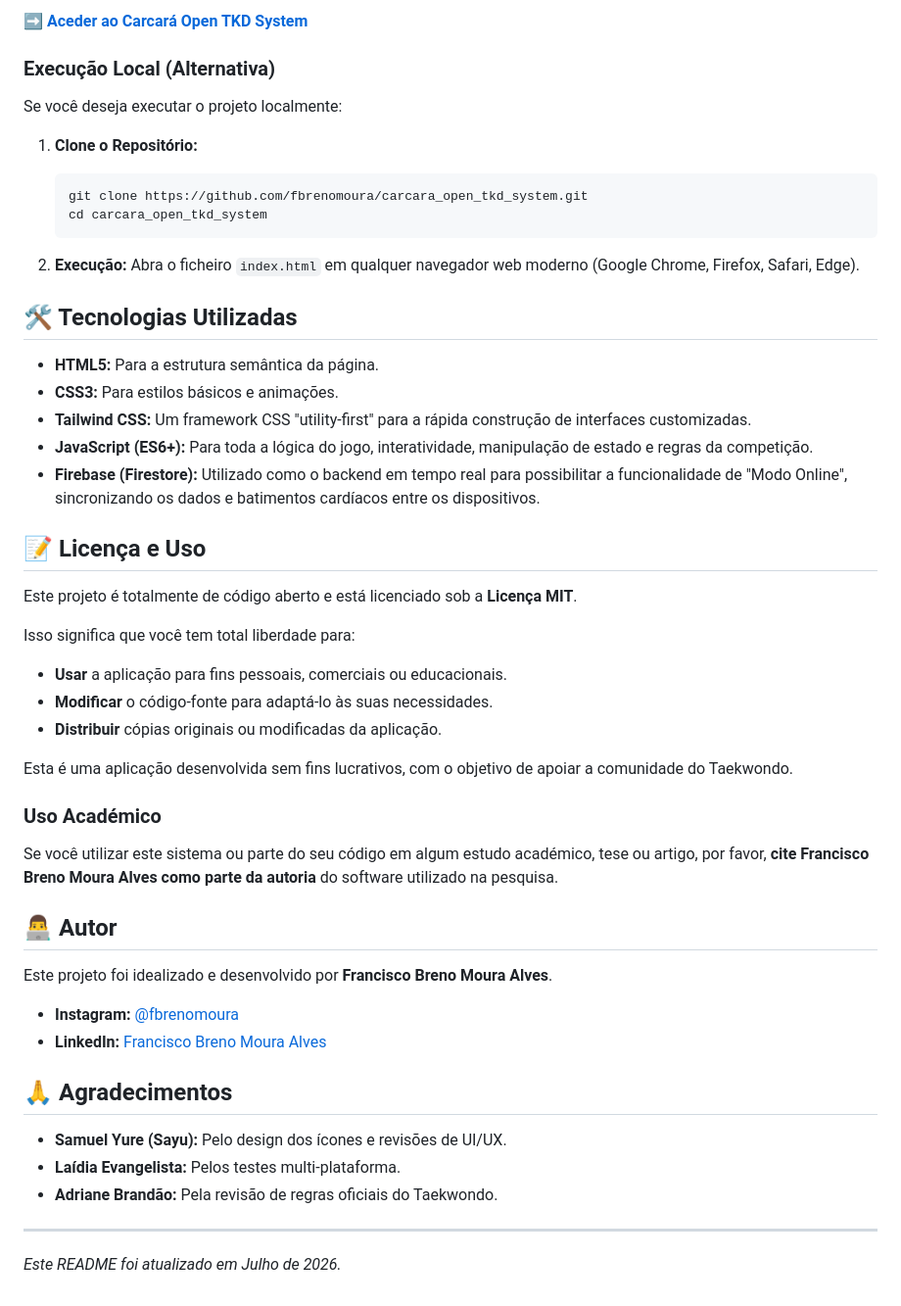
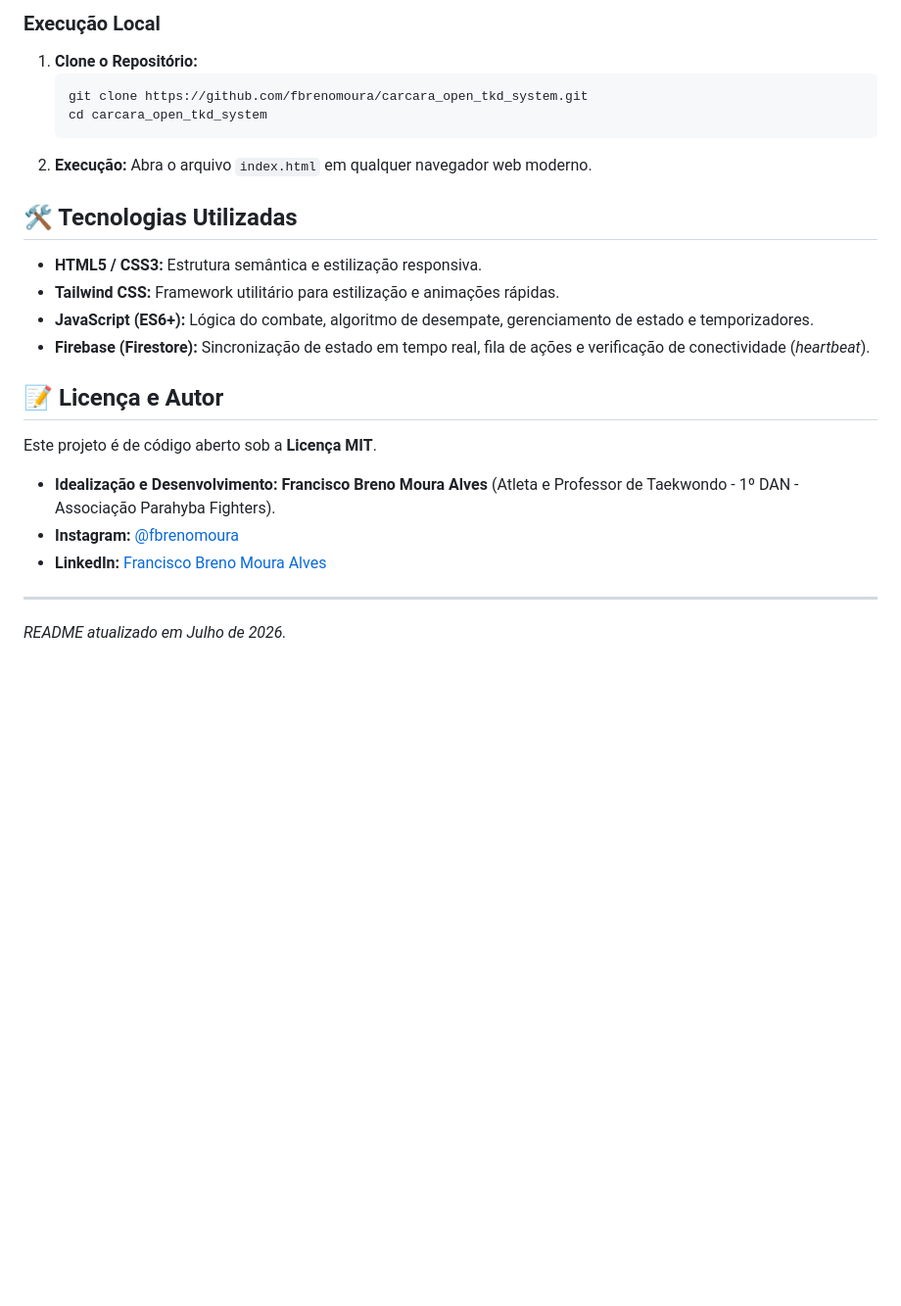
Before and after one commit to fbrenomoura/carcara_open_tkd_system, a Markdown page: readme.md, the part around one of its changes. Shown at 98% size. GitHub-like rendering; blank space fills up the shorter version.

````diff
--- a/readme.md
+++ b/readme.md
@@ -50,54 +55,28 @@ A maneira mais fácil de usar o sistema é através do link do GitHub Pages. Nã
 
-**➡️ [Aceder ao Carcará Open TKD System](https://fbrenomoura.github.io/carcara_open_tkd_system/)**
+### Execução Local
 
-### Execução Local (Alternativa)
-
-Se você deseja executar o projeto localmente:
-
-1.  **Clone o Repositório:**
-    ```bash
-    git clone https://github.com/fbrenomoura/carcara_open_tkd_system.git
-    cd carcara_open_tkd_system
-    ```
-
-2.  **Execução:**
-    Abra o ficheiro `index.html` em qualquer navegador web moderno (Google Chrome, Firefox, Safari, Edge).
+1. **Clone o Repositório:**
+   ```bash
+   git clone https://github.com/fbrenomoura/carcara_open_tkd_system.git
+   cd carcara_open_tkd_system
+   ```
+2. **Execução:**
+   Abra o arquivo `index.html` em qualquer navegador web moderno.
 
 ## 🛠️ Tecnologias Utilizadas
 
-* **HTML5:** Para a estrutura semântica da página.
-* **CSS3:** Para estilos básicos e animações.
-* **Tailwind CSS:** Um framework CSS "utility-first" para a rápida construção de interfaces customizadas.
-* **JavaScript (ES6+):** Para toda a lógica do jogo, interatividade, manipulação de estado e regras da competição.
-* **Firebase (Firestore):** Utilizado como o backend em tempo real para possibilitar a funcionalidade de "Modo Online", sincronizando os dados e batimentos cardíacos entre os dispositivos.
+* **HTML5 / CSS3:** Estrutura semântica e estilização responsiva.
+* **Tailwind CSS:** Framework utilitário para estilização e animações rápidas.
+* **JavaScript (ES6+):** Lógica do combate, algoritmo de desempate, gerenciamento de estado e temporizadores.
+* **Firebase (Firestore):** Sincronização de estado em tempo real, fila de ações e verificação de conectividade (*heartbeat*).
 
-## 📝 Licença e Uso
+## 📝 Licença e Autor
 
-Este projeto é totalmente de código aberto e está licenciado sob a **Licença MIT**.
+Este projeto é de código aberto sob a **Licença MIT**.
 
-Isso significa que você tem total liberdade para:
-* **Usar** a aplicação para fins pessoais, comerciais ou educacionais.
-* **Modificar** o código-fonte para adaptá-lo às suas necessidades.
-* **Distribuir** cópias originais ou modificadas da aplicação.
-
-Esta é uma aplicação desenvolvida sem fins lucrativos, com o objetivo de apoiar a comunidade do Taekwondo.
-
-### Uso Académico
-
-Se você utilizar este sistema ou parte do seu código em algum estudo académico, tese ou artigo, por favor, **cite Francisco Breno Moura Alves como parte da autoria** do software utilizado na pesquisa.
-
-## 👨‍💻 Autor
-
-Este projeto foi idealizado e desenvolvido por **Francisco Breno Moura Alves**.
-
+* **Idealização e Desenvolvimento:** **Francisco Breno Moura Alves** (Atleta e Professor de Taekwondo - 1º DAN - Associação Parahyba Fighters).
 * **Instagram:** [@fbrenomoura](https://www.instagram.com/fbrenomoura/)
 * **LinkedIn:** [Francisco Breno Moura Alves](https://www.linkedin.com/in/fbrenomoura/)
 
-## 🙏 Agradecimentos
-
-* **Samuel Yure (Sayu):** Pelo design dos ícones e revisões de UI/UX.
-* **Laídia Evangelista:** Pelos testes multi-plataforma.
-* **Adriane Brandão:** Pela revisão de regras oficiais do Taekwondo.
-
 ---
-*Este README foi atualizado em Julho de 2026.*
+*README atualizado em Julho de 2026.*
````
Also changed, not shown: other parts of readme.md (+37 -32 lines).
